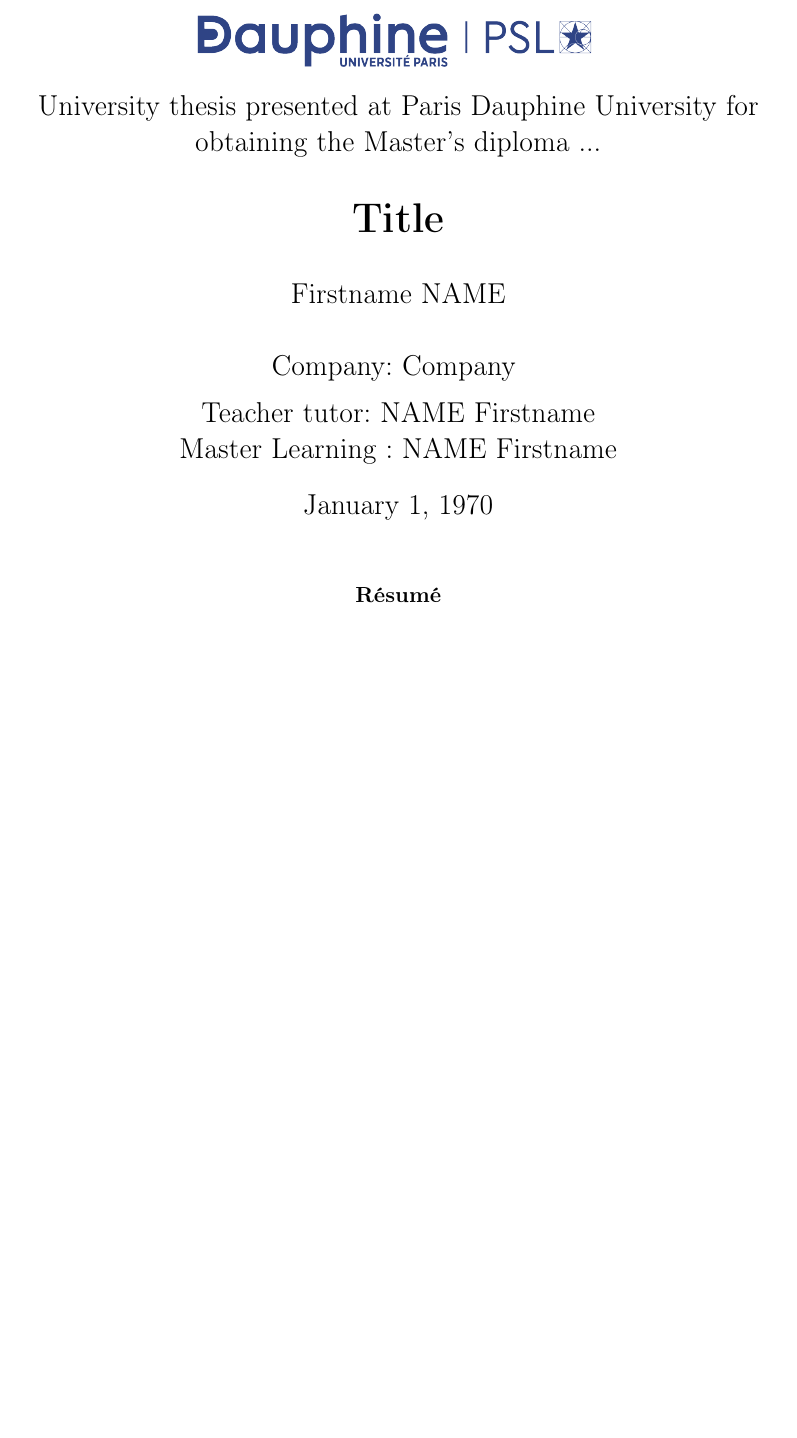
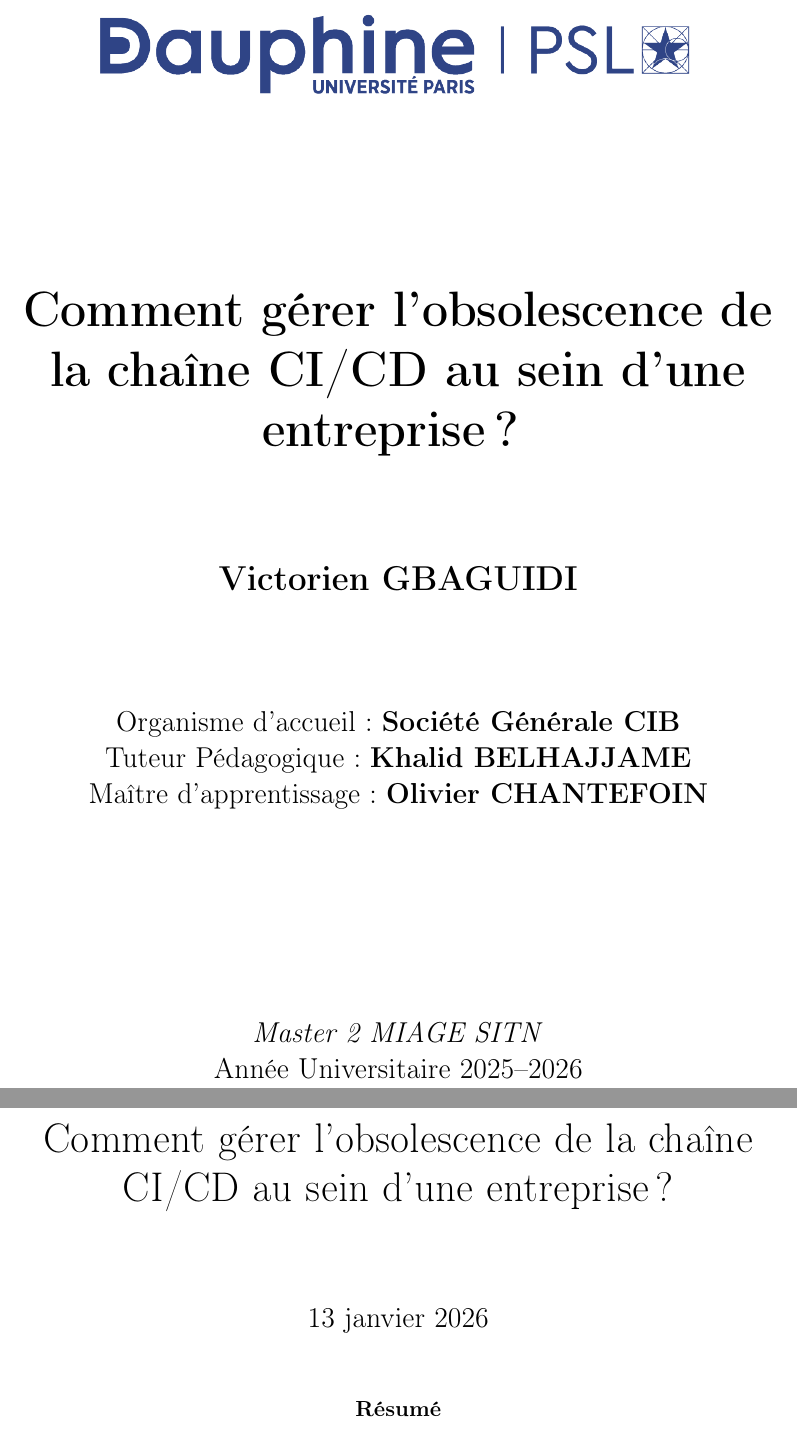
Before and after one commit to victoriengb/Memoire_M2_Dauphine, a LaTeX paper (main.tex): part of page 1 of 9 before the commit and two parts of pages 1 and 2 of 10 after it, the two joined at a grey line, cut at the place of the change, the shorter picture padded with empty space. Compiled offline with pdfLaTeX.

Commit message:
Définition de la page de garde

```diff
--- a/main.tex
+++ b/main.tex
@@ -7,21 +4,35 @@
-    Firstname NAME \\
-    \\
-    Company: Company
-    \vspace{2mm} \\
-    Teacher tutor: NAME Firstname \\
-    Master Learning : NAME Firstname \\
-}
-
 \begin{document}
 
-\begin{center}
-	\includegraphics[height=1cm]{dauphine.png}
-	\vspace{2mm}
-	\\
-	\large{
-		University thesis presented at Paris Dauphine University for obtaining the Master's diploma ...
-	}
-\end{center}
+\begin{titlepage}
+    \begin{center}
+        \includegraphics[height=1.5cm]{dauphine.png} \hfill
+
+        \vspace{3cm}
+
+        \huge
+        \textbf{Comment gérer l’obsolescence de la chaîne CI/CD au sein d’une entreprise ?}
+        \title{Comment gérer l’obsolescence de la chaîne CI/CD au sein d’une entreprise ?}
+
+        \vspace{1.5cm}
+
+        % Ton nom parfaitement centré
+        \textbf{\Large Victorien GBAGUIDI}
+
+        \vspace{2cm}
+
+        \large
+        \begin{tabular}{c} % 'c' pour centrer tout le tableau
+            Organisme d'accueil~: \textbf{Société Générale CIB} \\
+            Tuteur Pédagogique~: \textbf{Khalid BELHAJJAME} \\
+            Maître d'apprentissage~: \textbf{Olivier CHANTEFOIN}
+        \end{tabular}
+
+        \vfill % Pousse le reste vers le bas
+
+        \textit{Master 2 MIAGE SITN} \\
+        Année Universitaire 2025–2026
+    \end{center}
+\end{titlepage}
 
 {\let\newpage\relax\vspace{-3em}\maketitle}
 
```
Also changed, not shown: main.pdf (added), main.tex (3 more changed lines).
